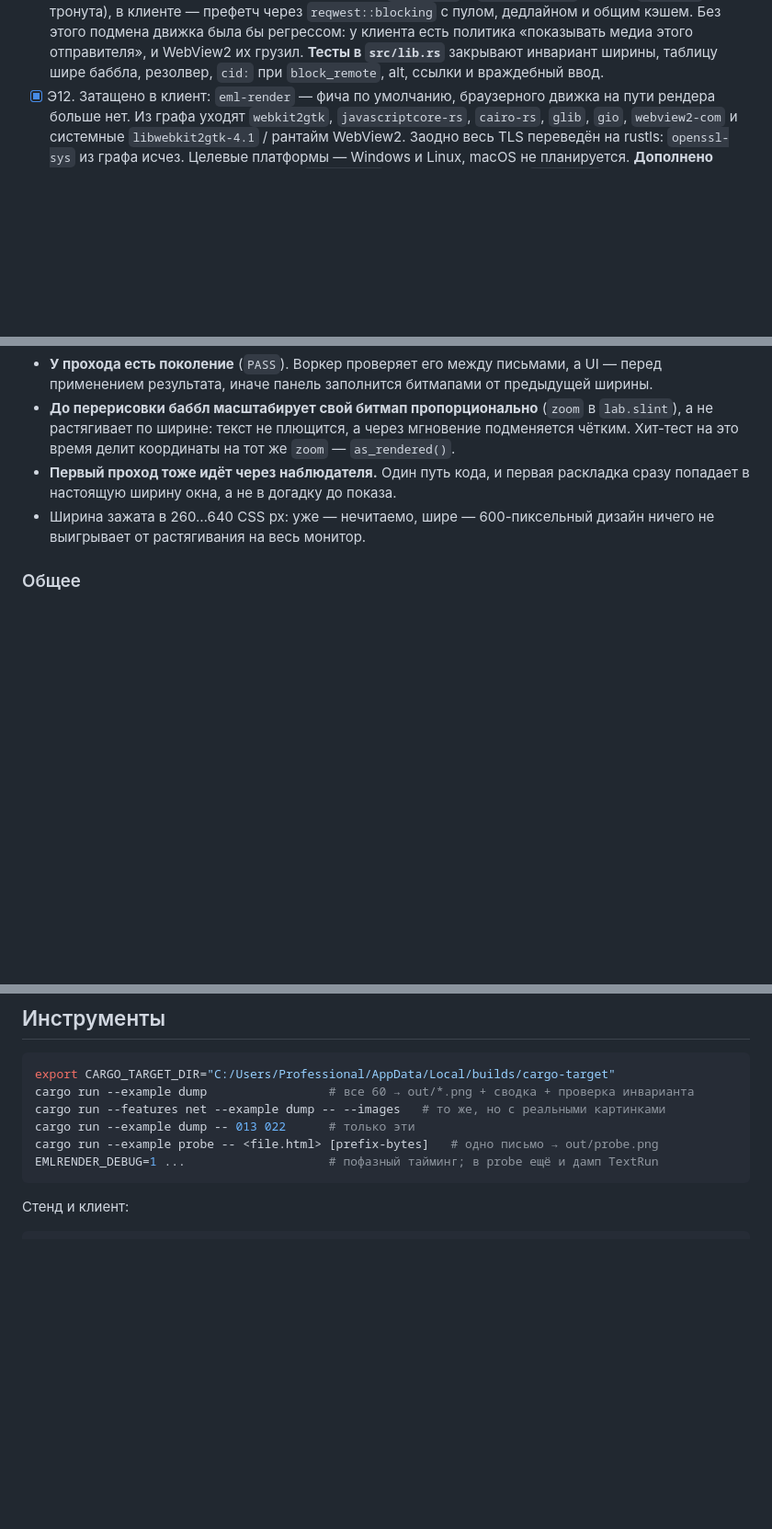
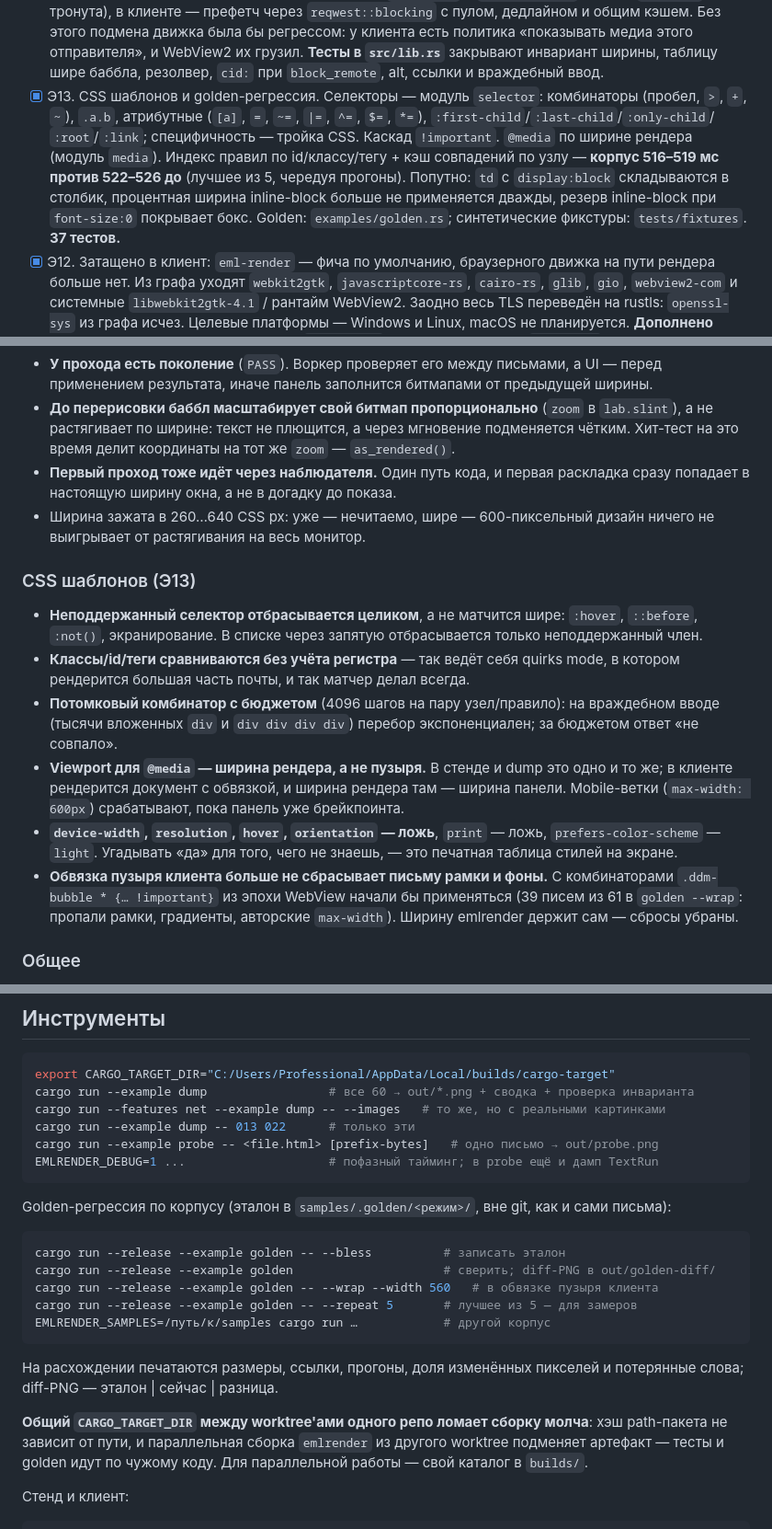
Before and after one commit to ddletotam/ddmailserver, a Markdown page: desktop/emlrender/PROGRESS.md, 3 parts joined by grey strips. Shown at 92% size. GitHub-like rendering; blank space fills up the shorter version.

Commit message:
docs(emlrender): Э13 — селекторы, @media, golden; общий target между worktree
Co-Authored-By: Claude Opus 5.5 <noreply@anthropic.com>

````diff
--- a/desktop/emlrender/PROGRESS.md
+++ b/desktop/emlrender/PROGRESS.md
@@ -55,6 +55,17 @@ html: &str
       **Тесты в `src/lib.rs`** закрывают инвариант ширины, таблицу шире
       баббла, резолвер, `cid:` при `block_remote`, alt, ссылки и враждебный
       ввод.
+- [x] Э13. CSS шаблонов и golden-регрессия. Селекторы — модуль `selector`:
+      комбинаторы (пробел, `>`, `+`, `~`), `.a.b`, атрибутные (`[a]`, `=`, `~=`,
+      `|=`, `^=`, `$=`, `*=`), `:first-child`/`:last-child`/`:only-child`/
+      `:root`/`:link`; специфичность — тройка CSS. Каскад `!important`.
+      `@media` по ширине рендера (модуль `media`). Индекс правил по
+      id/классу/тегу + кэш совпадений по узлу — **корпус 516–519 мс против
+      522–526 до** (лучшее из 5, чередуя прогоны). Попутно: `td` с
+      `display:block` складываются в столбик, процентная ширина inline-block
+      больше не применяется дважды, резерв inline-block при `font-size:0`
+      покрывает бокс. Golden: `examples/golden.rs`; синтетические фикстуры:
+      `tests/fixtures`. **37 тестов.**
 - [x] Э12. Затащено в клиент: `eml-render` — фича по умолчанию, браузерного
       движка на пути рендера больше нет. Из графа уходят `webkit2gtk`,
       `javascriptcore-rs`, `cairo-rs`, `glib`, `gio`, `webview2-com` и системные
@@ -297,6 +308,28 @@ html: &str
 - Ширина зажата в 260…640 CSS px: уже — нечитаемо, шире — 600-пиксельный дизайн
   ничего не выигрывает от растягивания на весь монитор.
 
+### CSS шаблонов (Э13)
+
+- **Неподдержанный селектор отбрасывается целиком**, а не матчится шире:
+  `:hover`, `::before`, `:not()`, экранирование. В списке через запятую
+  отбрасывается только неподдержанный член.
+- **Классы/id/теги сравниваются без учёта регистра** — так ведёт себя quirks
+  mode, в котором рендерится большая часть почты, и так матчер делал всегда.
+- **Потомковый комбинатор с бюджетом** (4096 шагов на пару узел/правило): на
+  враждебном вводе (тысячи вложенных `div` и `div div div div`) перебор
+  экспоненциален; за бюджетом ответ «не совпало».
+- **Viewport для `@media` — ширина рендера, а не пузыря.** В стенде и dump
+  это одно и то же; в клиенте рендерится документ с обвязкой, и ширина
+  рендера там — ширина панели. Mobile-ветки (`max-width: 600px`) срабатывают,
+  пока панель уже брейкпоинта.
+- **`device-width`, `resolution`, `hover`, `orientation` — ложь**, `print` —
+  ложь, `prefers-color-scheme` — `light`. Угадывать «да» для того, чего не
+  знаешь, — это печатная таблица стилей на экране.
+- **Обвязка пузыря клиента больше не сбрасывает письму рамки и фоны.** С
+  комбинаторами `.ddm-bubble * {… !important}` из эпохи WebView начали бы
+  применяться (39 писем из 61 в `golden --wrap`: пропали рамки, градиенты,
+  авторские `max-width`). Ширину emlrender держит сам — сбросы убраны.
+
 ### Общее
 
 - rcdom помечен апстримом как «не для продакшена, не фаззился». Пока оставлен
@@ -313,6 +346,25 @@ cargo run --example dump -- 013 022      # только эти
 cargo run --example probe -- <file.html> [prefix-bytes]   # одно письмо → out/probe.png
 EMLRENDER_DEBUG=1 ...                    # пофазный тайминг; в probe ещё и дамп TextRun
 ```
+
+Golden-регрессия по корпусу (эталон в `samples/.golden/<режим>/`, вне git,
+как и сами письма):
+
+```bash
+cargo run --release --example golden -- --bless          # записать эталон
+cargo run --release --example golden                     # сверить; diff-PNG в out/golden-diff/
+cargo run --release --example golden -- --wrap --width 560   # в обвязке пузыря клиента
+cargo run --release --example golden -- --repeat 5       # лучшее из 5 — для замеров
+EMLRENDER_SAMPLES=/путь/к/samples cargo run …            # другой корпус
+```
+
+На расхождении печатаются размеры, ссылки, прогоны, доля изменённых
+пикселей и потерянные слова; diff-PNG — эталон | сейчас | разница.
+
+**Общий `CARGO_TARGET_DIR` между worktree'ами одного репо ломает сборку
+молча**: хэш path-пакета не зависит от пути, и параллельная сборка
+`emlrender` из другого worktree подменяет артефакт — тесты и golden идут по
+чужому коду. Для параллельной работы — свой каталог в `builds/`.
 
 Стенд и клиент:
 
````
Also changed, not shown: other parts of desktop/emlrender/PROGRESS.md (+4 -3 lines).
